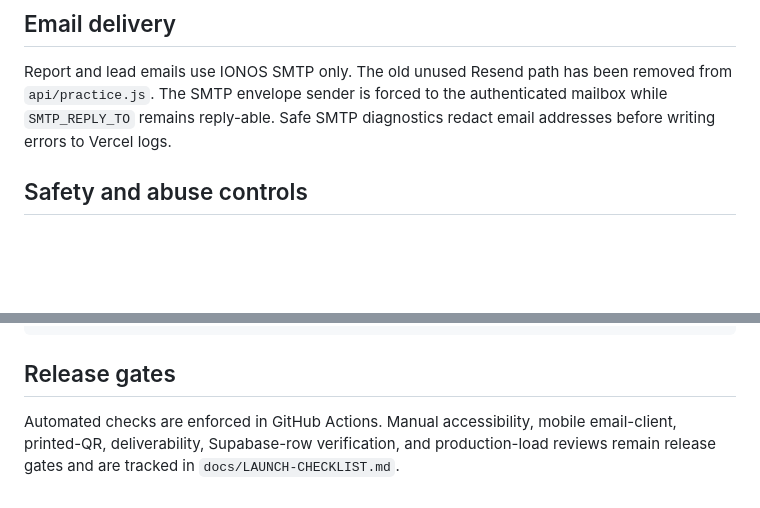
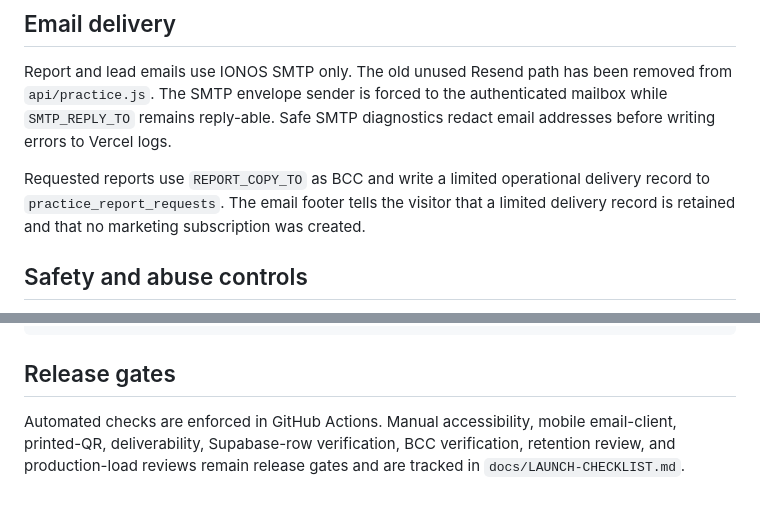
Before and after one commit to OneSmarterInc/OSICardLandingPage, a Markdown page: README.md, 2 parts joined by grey strips. Drawn GitHub-style; blank space fills up the shorter version.

```diff
--- a/README.md
+++ b/README.md
@@ -110,6 +120,8 @@ At launch the agent reads the configured generated OneSmarter AI file. `llms-ful
 
 Report and lead emails use IONOS SMTP only. The old unused Resend path has been removed from `api/practice.js`. The SMTP envelope sender is forced to the authenticated mailbox while `SMTP_REPLY_TO` remains reply-able. Safe SMTP diagnostics redact email addresses before writing errors to Vercel logs.
 
+Requested reports use `REPORT_COPY_TO` as BCC and write a limited operational delivery record to `practice_report_requests`. The email footer tells the visitor that a limited delivery record is retained and that no marketing subscription was created.
+
 ## Safety and abuse controls
 
 - private, local, metadata, and link-local scan targets are blocked
@@ -169,4 +182,4 @@ http://localhost:3000/practices?s=unknown-test
 
 ## Release gates
 
-Automated checks are enforced in GitHub Actions. Manual accessibility, mobile email-client, printed-QR, deliverability, Supabase-row verification, and production-load reviews remain release gates and are tracked in `docs/LAUNCH-CHECKLIST.md`.
+Automated checks are enforced in GitHub Actions. Manual accessibility, mobile email-client, printed-QR, deliverability, Supabase-row verification, BCC verification, retention review, and production-load reviews remain release gates and are tracked in `docs/LAUNCH-CHECKLIST.md`.
```
Also changed, not shown: other parts of README.md (+12 -1 lines).
